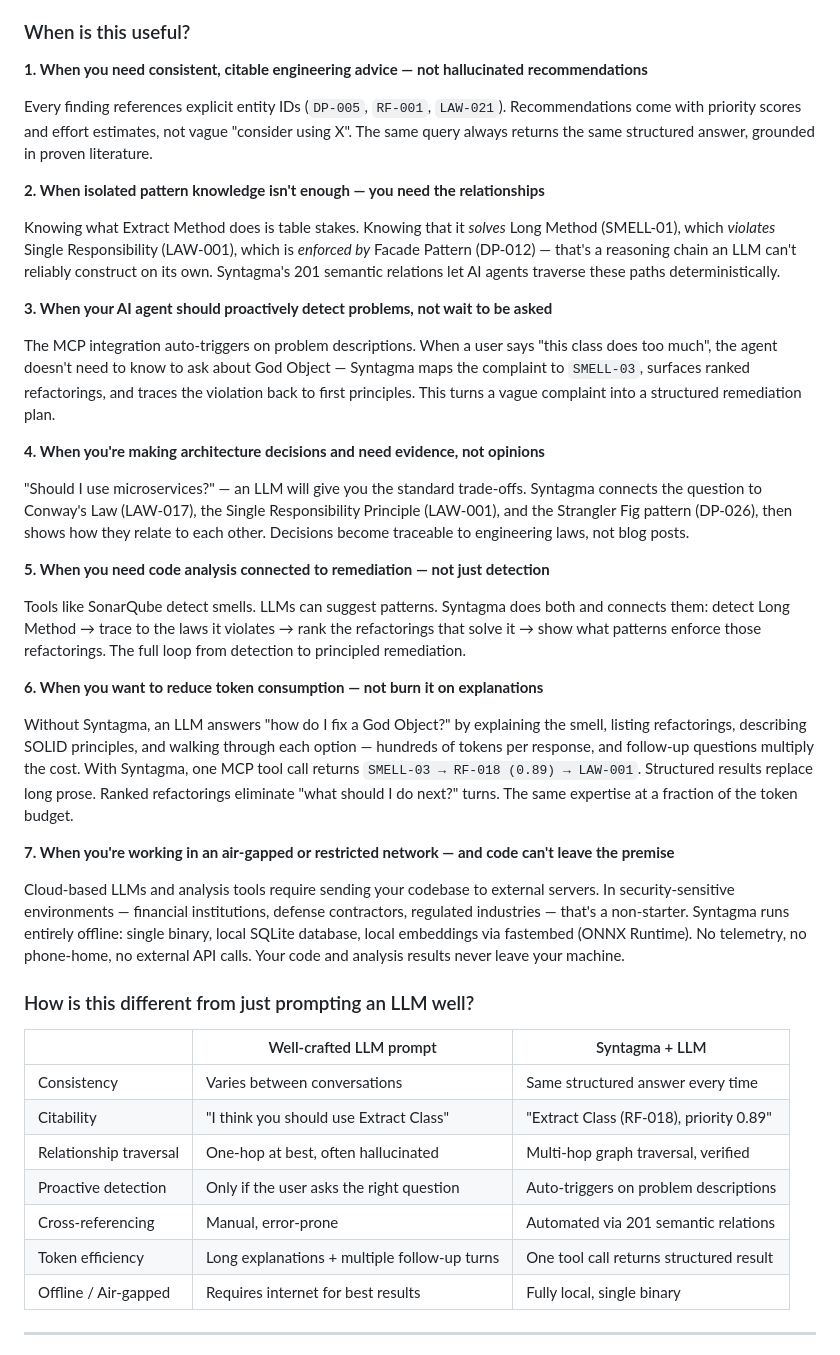
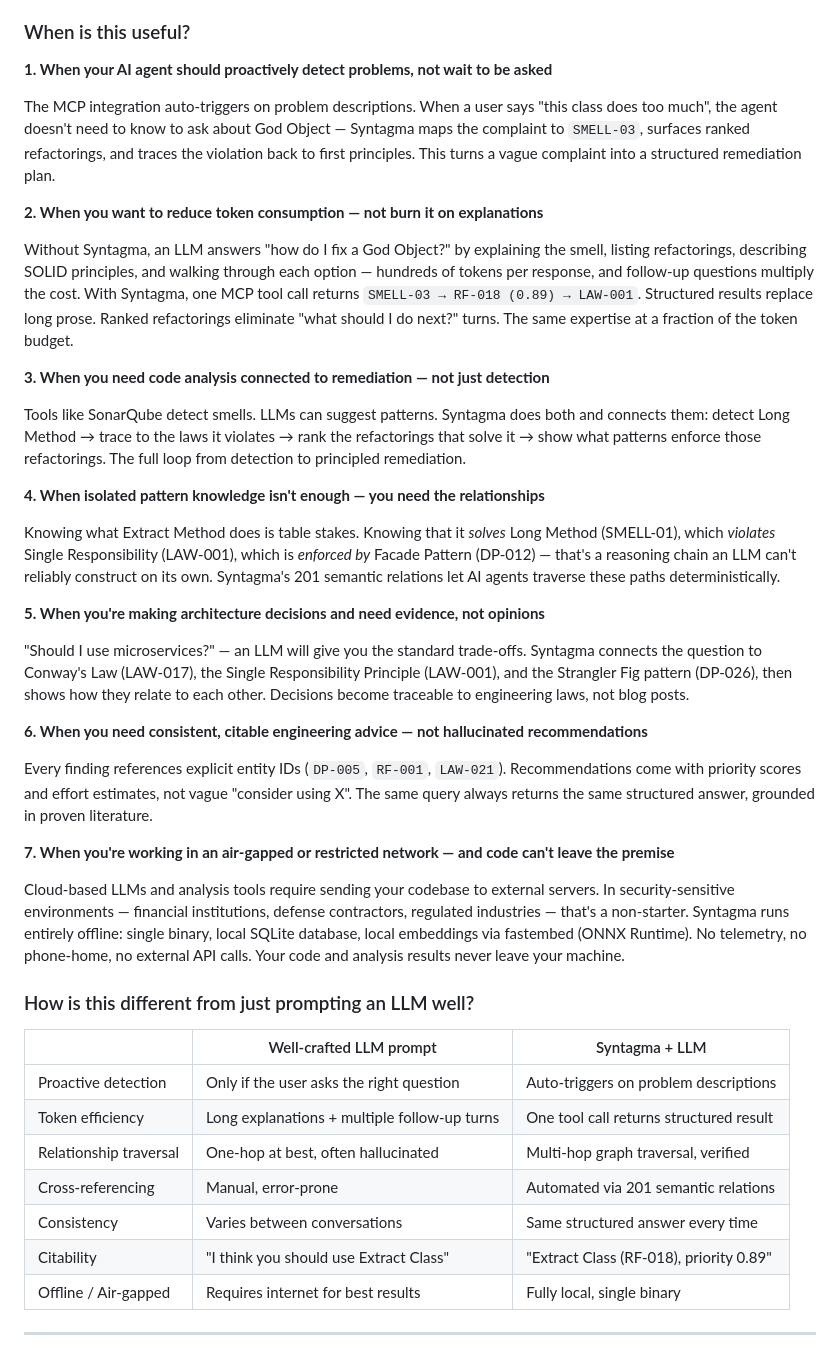
Before and after one commit to epicsagas/Episteme, a Markdown page: README.md, the part around the change. Rendered like a GitHub page.

Commit message:
docs: reorder "Why Syntagma?" for marketing impact
Restructure to hook → immediate value → core tech → strategic →
trust → market expansion. Auto-detection leads as the wow-factor
hook, token savings as immediate cost appeal, air-gapped closes
as the market-expanding differentiator.

Co-Authored-By: Claude Opus 4.7 <noreply@anthropic.com>

```diff
--- a/README.md
+++ b/README.md
@@ -22,29 +22,29 @@ When you ask an LLM "how do I fix a God Object?", it gives you a reasonable answ
 
 ### When is this useful?
 
-**1. When you need consistent, citable engineering advice — not hallucinated recommendations**
+**1. When your AI agent should proactively detect problems, not wait to be asked**
 
-Every finding references explicit entity IDs (`DP-005`, `RF-001`, `LAW-021`). Recommendations come with priority scores and effort estimates, not vague "consider using X". The same query always returns the same structured answer, grounded in proven literature.
+The MCP integration auto-triggers on problem descriptions. When a user says "this class does too much", the agent doesn't need to know to ask about God Object — Syntagma maps the complaint to `SMELL-03`, surfaces ranked refactorings, and traces the violation back to first principles. This turns a vague complaint into a structured remediation plan.
 
-**2. When isolated pattern knowledge isn't enough — you need the relationships**
+**2. When you want to reduce token consumption — not burn it on explanations**
+
+Without Syntagma, an LLM answers "how do I fix a God Object?" by explaining the smell, listing refactorings, describing SOLID principles, and walking through each option — hundreds of tokens per response, and follow-up questions multiply the cost. With Syntagma, one MCP tool call returns `SMELL-03 → RF-018 (0.89) → LAW-001`. Structured results replace long prose. Ranked refactorings eliminate "what should I do next?" turns. The same expertise at a fraction of the token budget.
+
+**3. When you need code analysis connected to remediation — not just detection**
+
+Tools like SonarQube detect smells. LLMs can suggest patterns. Syntagma does both and connects them: detect Long Method → trace to the laws it violates → rank the refactorings that solve it → show what patterns enforce those refactorings. The full loop from detection to principled remediation.
+
+**4. When isolated pattern knowledge isn't enough — you need the relationships**
 
 Knowing what Extract Method does is table stakes. Knowing that it *solves* Long Method (SMELL-01), which *violates* Single Responsibility (LAW-001), which is *enforced by* Facade Pattern (DP-012) — that's a reasoning chain an LLM can't reliably construct on its own. Syntagma's 201 semantic relations let AI agents traverse these paths deterministically.
 
-**3. When your AI agent should proactively detect problems, not wait to be asked**
-
-The MCP integration auto-triggers on problem descriptions. When a user says "this class does too much", the agent doesn't need to know to ask about God Object — Syntagma maps the complaint to `SMELL-03`, surfaces ranked refactorings, and traces the violation back to first principles. This turns a vague complaint into a structured remediation plan.
-
-**4. When you're making architecture decisions and need evidence, not opinions**
+**5. When you're making architecture decisions and need evidence, not opinions**
 
 "Should I use microservices?" — an LLM will give you the standard trade-offs. Syntagma connects the question to Conway's Law (LAW-017), the Single Responsibility Principle (LAW-001), and the Strangler Fig pattern (DP-026), then shows how they relate to each other. Decisions become traceable to engineering laws, not blog posts.
 
-**5. When you need code analysis connected to remediation — not just detection**
+**6. When you need consistent, citable engineering advice — not hallucinated recommendations**
 
-Tools like SonarQube detect smells. LLMs can suggest patterns. Syntagma does both and connects them: detect Long Method → trace to the laws it violates → rank the refactorings that solve it → show what patterns enforce those refactorings. The full loop from detection to principled remediation.
-
-**6. When you want to reduce token consumption — not burn it on explanations**
-
-Without Syntagma, an LLM answers "how do I fix a God Object?" by explaining the smell, listing refactorings, describing SOLID principles, and walking through each option — hundreds of tokens per response, and follow-up questions multiply the cost. With Syntagma, one MCP tool call returns `SMELL-03 → RF-018 (0.89) → LAW-001`. Structured results replace long prose. Ranked refactorings eliminate "what should I do next?" turns. The same expertise at a fraction of the token budget.
+Every finding references explicit entity IDs (`DP-005`, `RF-001`, `LAW-021`). Recommendations come with priority scores and effort estimates, not vague "consider using X". The same query always returns the same structured answer, grounded in proven literature.
 
 **7. When you're working in an air-gapped or restricted network — and code can't leave the premise**
 
@@ -54,12 +54,12 @@ Cloud-based LLMs and analysis tools require sending your codebase to external se
 
 | | Well-crafted LLM prompt | Syntagma + LLM |
 |---|---|---|
+| Proactive detection | Only if the user asks the right question | Auto-triggers on problem descriptions |
+| Token efficiency | Long explanations + multiple follow-up turns | One tool call returns structured result |
+| Relationship traversal | One-hop at best, often hallucinated | Multi-hop graph traversal, verified |
+| Cross-referencing | Manual, error-prone | Automated via 201 semantic relations |
 | Consistency | Varies between conversations | Same structured answer every time |
 | Citability | "I think you should use Extract Class" | "Extract Class (RF-018), priority 0.89" |
-| Relationship traversal | One-hop at best, often hallucinated | Multi-hop graph traversal, verified |
-| Proactive detection | Only if the user asks the right question | Auto-triggers on problem descriptions |
-| Cross-referencing | Manual, error-prone | Automated via 201 semantic relations |
-| Token efficiency | Long explanations + multiple follow-up turns | One tool call returns structured result |
 | Offline / Air-gapped | Requires internet for best results | Fully local, single binary |
 
 ---
```
